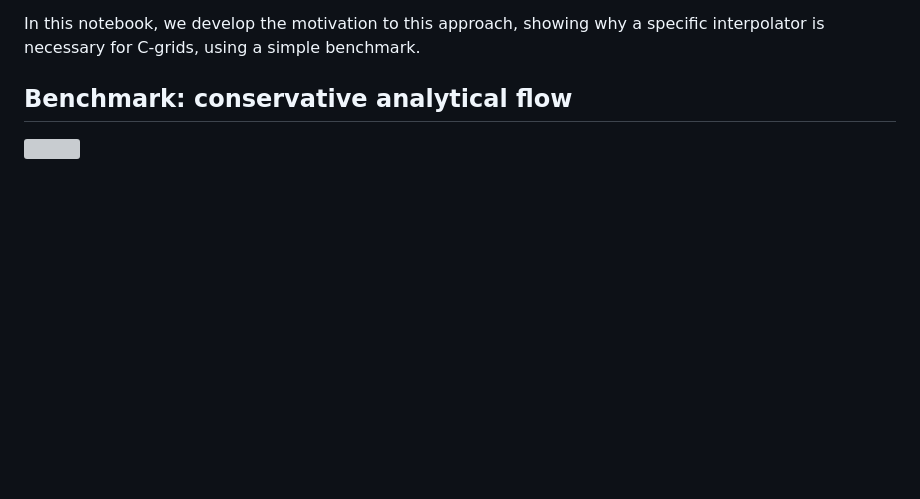
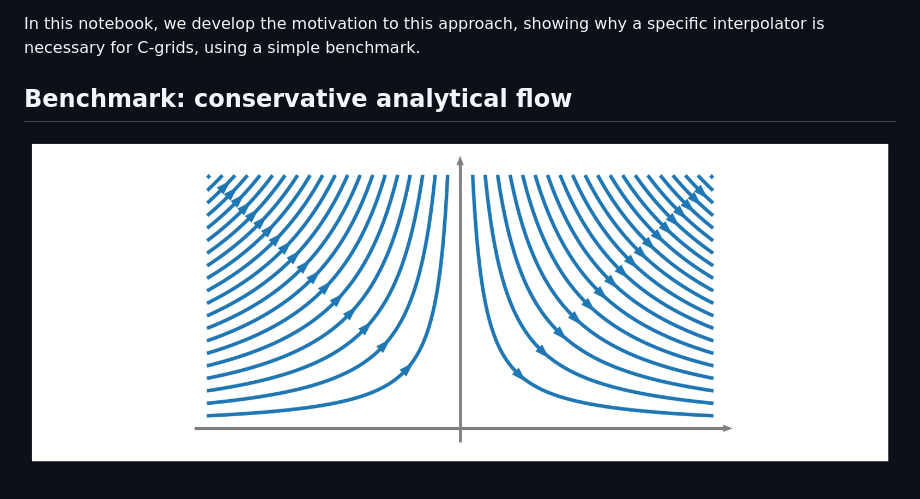
Before and after one commit to OceanParcels/parcels_cgrid_interpolation_schemes, a Markdown page: C-grid_interpolation.md, the part around the change. Drawn GitHub-style; pictures changed too: c_grid_motivation/pics/two_jets_analytical_crop.png (added); blank space fills up the shorter version; grey boxes are pictures that could not be loaded.

Commit message:
reading png images

```diff
--- a/C-grid_interpolation.md
+++ b/C-grid_interpolation.md
@@ -6,4 +6,4 @@ In this notebook, we develop the motivation to this approach, showing why a spec
 
 ## Benchmark: conservative analytical flow
 
-![](https://github.com/OceanParcels/parcels_cgrid_interpolation_schemes/blob/adding_doc/c_grid_motivation/pics/two_jets_analytical.pdf)
+![](c_grid_motivation/pics/two_jets_analytical_crop.png)
```
